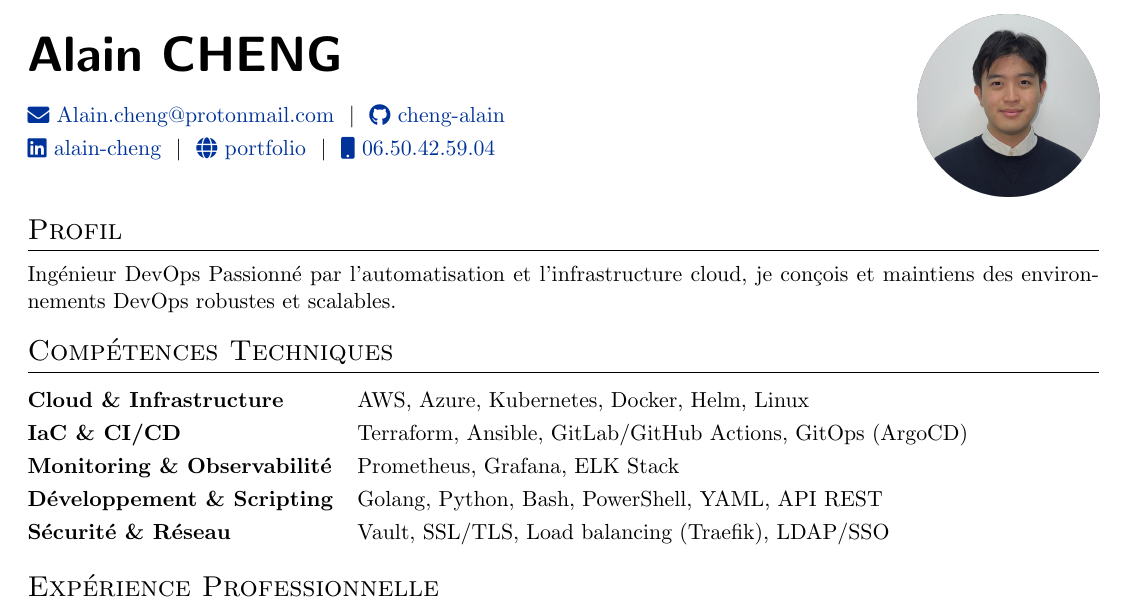
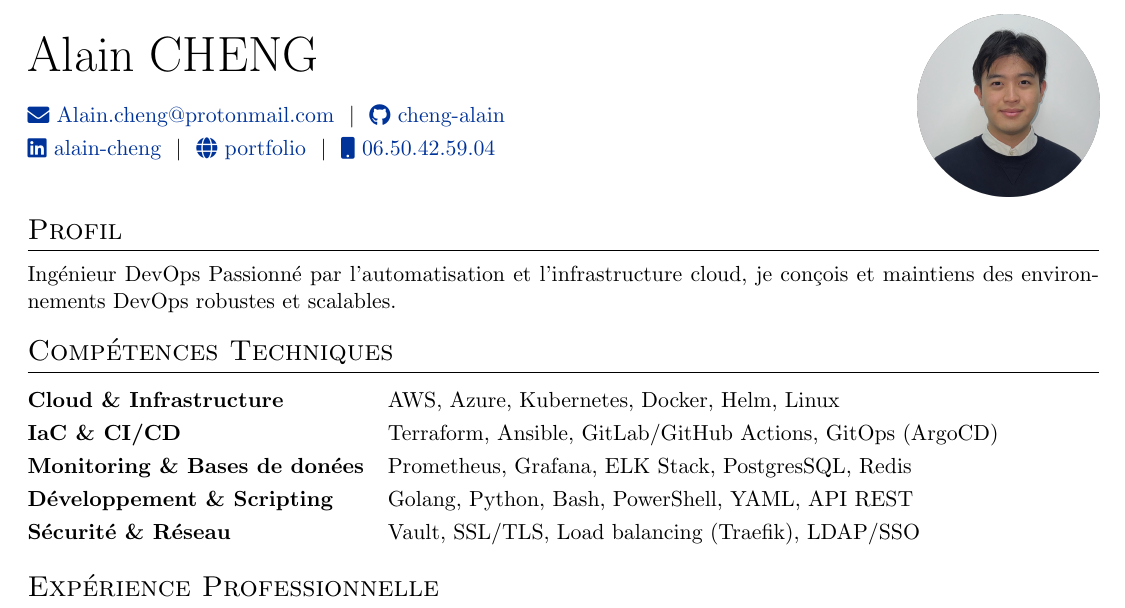
Before and after one commit to cheng-alain/latex-resume, a LaTeX CV (cv.tex): part of the page, cut so that both start at the same text. Compiled offline with pdfLaTeX.

Commit message:
update: refactor skills section + title font styling

```diff
--- a/cv.tex
+++ b/cv.tex
@@ -85,7 +85,7 @@
 \begin{tabularx}{\linewidth}{@{} X r @{}}
 \begin{minipage}[t]{0.7\linewidth}
 \vspace{0.4cm}
-{\Huge\bfseries\sffamily Alain CHENG} \\[12pt]
+{\Huge{Alain CHENG}} \\[12pt]
 \href{mailto:Alain.cheng@protonmail.com}{\raisebox{-0.05\height}\faEnvelope\ Alain.cheng@protonmail.com} \ $|$ \
 \href{https://github.com/cheng-alain}{\raisebox{-0.05\height}\faGithub\ cheng-alain} \\[3pt]
 \href{https://www.linkedin.com/in/alain-cheng}{\raisebox{-0.05\height}\faLinkedin\ alain-cheng} \ $|$ \
@@ -112,7 +112,7 @@ Ingénieur DevOps Passionné par l'automatisation et l'infrastructure cloud, je
 \begin{tabularx}{\linewidth}{@{}l X@{}}
 \textbf{Cloud \& Infrastructure} & AWS, Azure, Kubernetes, Docker, Helm, Linux \\[3pt]
 \textbf{IaC \& CI/CD} & Terraform, Ansible, GitLab/GitHub Actions, GitOps (ArgoCD) \\[3pt]
-\textbf{Monitoring \& Observabilité} & Prometheus, Grafana, ELK Stack \\[3pt]
+\textbf{Monitoring \& Bases de donées} & Prometheus, Grafana, ELK Stack, PostgresSQL, Redis \\[3pt]
 \textbf{Développement \& Scripting} & Golang, Python, Bash, PowerShell, YAML, API REST \\[3pt]
 \textbf{Sécurité \& Réseau} & Vault, SSL/TLS, Load balancing (Traefik), LDAP/SSO \\[3pt]
 \end{tabularx}
```
